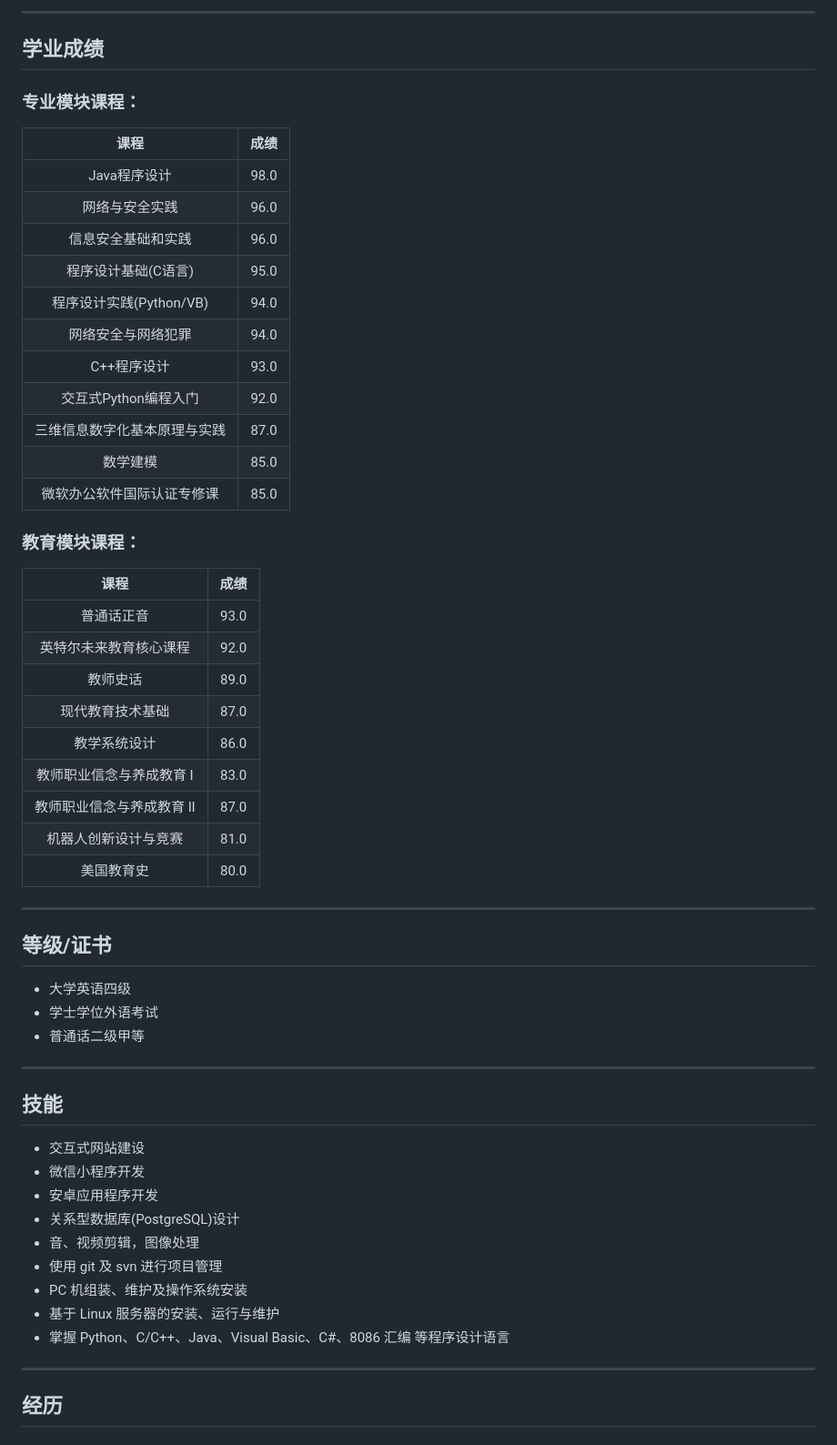
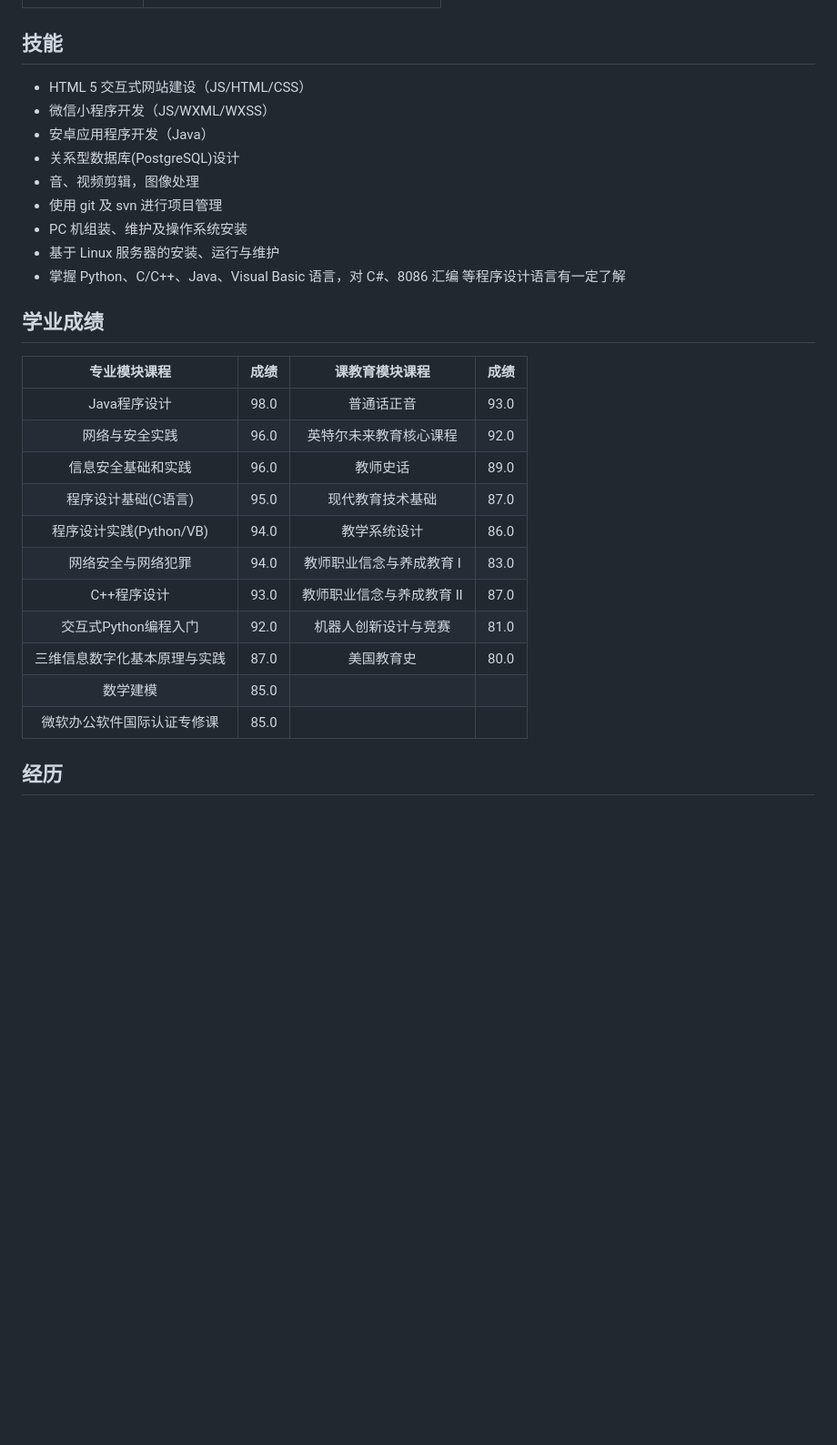
Before and after one commit to realJingYang/realJingYang.github.io, a Markdown page: README.md, the part around one of its changes. Shown at 91% size. GitHub-like rendering; blank space fills up the shorter version.

```diff
--- a/README.md
+++ b/README.md
@@ -18,55 +19,29 @@
 
----
-## 学业成绩
-### 专业模块课程：
-
-|课程|成绩|
-|:-:|:-:|
-|Java程序设计|98.0|
-|网络与安全实践|96.0|
-|信息安全基础和实践|96.0|
-|程序设计基础(C语言)|95.0|
-|程序设计实践(Python/VB)|94.0|
-|网络安全与网络犯罪|94.0|
-|C++程序设计|93.0|
-|交互式Python编程入门|92.0|
-|三维信息数字化基本原理与实践|87.0|
-|数学建模|85.0|
-|微软办公软件国际认证专修课|85.0|
-
-
-### 教育模块课程：
-
-|课程|成绩|
-|:-:|:-:|
-|普通话正音|93.0|
-|英特尔未来教育核心课程|92.0|
-|教师史话|89.0|
-|现代教育技术基础|87.0|
-|教学系统设计|86.0|
-|教师职业信念与养成教育 Ⅰ|83.0|
-|教师职业信念与养成教育 Ⅱ|87.0|
-|机器人创新设计与竞赛|81.0|
-|美国教育史|80.0|
-
----
-
-## 等级/证书
-- 大学英语四级
-- 学士学位外语考试
-- 普通话二级甲等
-
----
 ## 技能
 
-- 交互式网站建设
-- 微信小程序开发
-- 安卓应用程序开发
+- HTML 5 交互式网站建设（JS/HTML/CSS）
+- 微信小程序开发（JS/WXML/WXSS）
+- 安卓应用程序开发（Java）
 - 关系型数据库(PostgreSQL)设计
 - 音、视频剪辑，图像处理
 - 使用 git 及 svn 进行项目管理
 - PC 机组装、维护及操作系统安装
 - 基于 Linux 服务器的安装、运行与维护
-- 掌握 Python、C/C++、Java、Visual Basic、C#、8086 汇编 等程序设计语言
+- 掌握 Python、C/C++、Java、Visual Basic 语言，对 C#、8086 汇编 等程序设计语言有一定了解
 
----
+## 学业成绩
+
+|专业模块课程|成绩|课教育模块课程|成绩|
+|:-:|:-:|:-:|:-:|
+|Java程序设计|98.0|普通话正音|93.0|
+|网络与安全实践|96.0|英特尔未来教育核心课程|92.0|
+|信息安全基础和实践|96.0|教师史话|89.0|
+|程序设计基础(C语言)|95.0|现代教育技术基础|87.0|
+|程序设计实践(Python/VB)|94.0|教学系统设计|86.0|
+|网络安全与网络犯罪|94.0|教师职业信念与养成教育 Ⅰ|83.0|
+|C++程序设计|93.0|教师职业信念与养成教育 Ⅱ|87.0|
+|交互式Python编程入门|92.0|机器人创新设计与竞赛|81.0|
+|三维信息数字化基本原理与实践|87.0|美国教育史|80.0|
+|数学建模|85.0|
+|微软办公软件国际认证专修课|85.0|
+
```
Also changed, not shown: other parts of README.md (+23 -15 lines), me.jpg (added), 4 other files.
